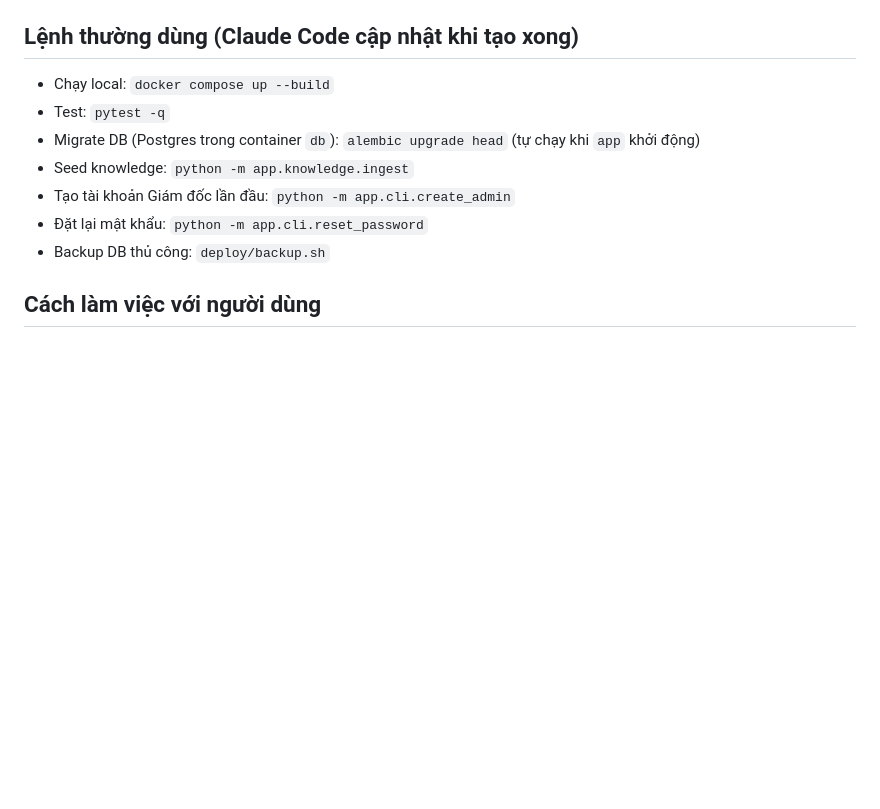
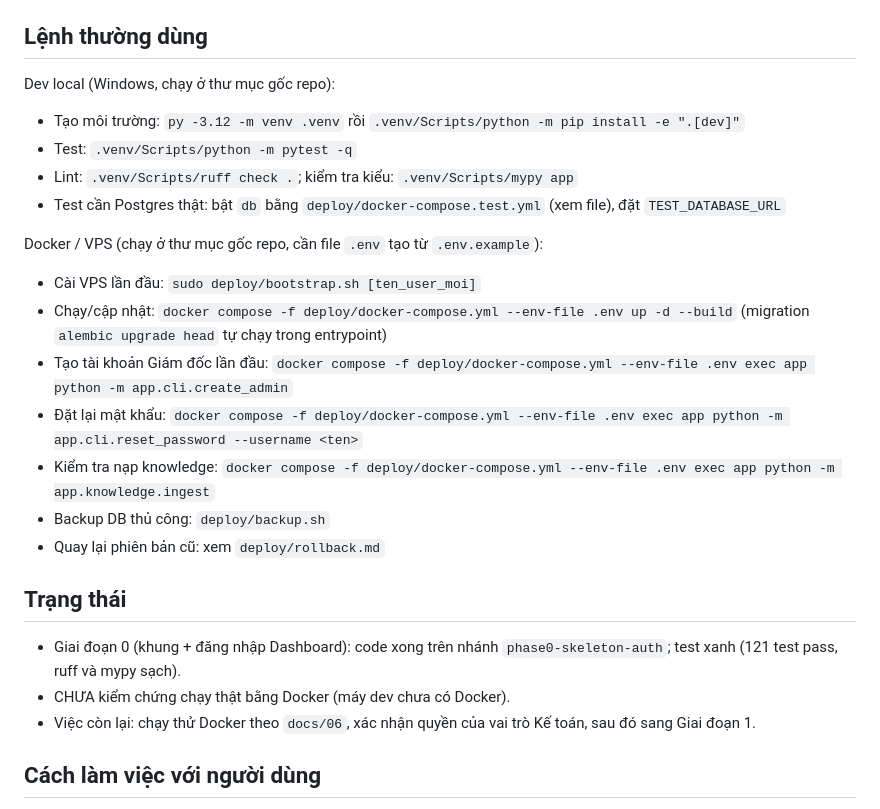
Before and after one commit to NPTay/bestone-agents, a Markdown page: CLAUDE.md, the part around the change. Rendered like a GitHub page; blank space fills up the shorter version.

Commit message:
docs: phase 0 status and commands
Co-Authored-By: Claude Opus 5.5 <noreply@anthropic.com>

```diff
--- a/CLAUDE.md
+++ b/CLAUDE.md
@@ -30,14 +30,26 @@ Bối cảnh: doanh nghiệp B2B siêu tinh gọn, không thêm nhân sự. Ưu
 7. **Ngôn ngữ:** Giao diện, prompt, bài đăng: tiếng Việt. Mã nguồn, tên biến, comment: tiếng Anh.
 8. **Kiểm thử trước khi bàn giao:** Mỗi giai đoạn phải có test chạy được và nghiệm thu theo `docs/07`.
 
-## Lệnh thường dùng (Claude Code cập nhật khi tạo xong)
-- Chạy local: `docker compose up --build`
-- Test: `pytest -q`
-- Migrate DB (Postgres trong container `db`): `alembic upgrade head` (tự chạy khi `app` khởi động)
-- Seed knowledge: `python -m app.knowledge.ingest`
-- Tạo tài khoản Giám đốc lần đầu: `python -m app.cli.create_admin`
-- Đặt lại mật khẩu: `python -m app.cli.reset_password`
+## Lệnh thường dùng
+Dev local (Windows, chạy ở thư mục gốc repo):
+- Tạo môi trường: `py -3.12 -m venv .venv` rồi `.venv/Scripts/python -m pip install -e ".[dev]"`
+- Test: `.venv/Scripts/python -m pytest -q`
+- Lint: `.venv/Scripts/ruff check .`; kiểm tra kiểu: `.venv/Scripts/mypy app`
+- Test cần Postgres thật: bật `db` bằng `deploy/docker-compose.test.yml` (xem file), đặt `TEST_DATABASE_URL`
+
+Docker / VPS (chạy ở thư mục gốc repo, cần file `.env` tạo từ `.env.example`):
+- Cài VPS lần đầu: `sudo deploy/bootstrap.sh [ten_user_moi]`
+- Chạy/cập nhật: `docker compose -f deploy/docker-compose.yml --env-file .env up -d --build` (migration `alembic upgrade head` tự chạy trong entrypoint)
+- Tạo tài khoản Giám đốc lần đầu: `docker compose -f deploy/docker-compose.yml --env-file .env exec app python -m app.cli.create_admin`
+- Đặt lại mật khẩu: `docker compose -f deploy/docker-compose.yml --env-file .env exec app python -m app.cli.reset_password --username <ten>`
+- Kiểm tra nạp knowledge: `docker compose -f deploy/docker-compose.yml --env-file .env exec app python -m app.knowledge.ingest`
 - Backup DB thủ công: `deploy/backup.sh`
+- Quay lại phiên bản cũ: xem `deploy/rollback.md`
+
+## Trạng thái
+- Giai đoạn 0 (khung + đăng nhập Dashboard): code xong trên nhánh `phase0-skeleton-auth`; test xanh (121 test pass, ruff và mypy sạch).
+- CHƯA kiểm chứng chạy thật bằng Docker (máy dev chưa có Docker).
+- Việc còn lại: chạy thử Docker theo `docs/06`, xác nhận quyền của vai trò Kế toán, sau đó sang Giai đoạn 1.
 
 ## Cách làm việc với người dùng
 - Người dùng (Giám đốc) không phải lập trình viên. Giải thích ngắn gọn, đưa lệnh copy-paste được.
```
